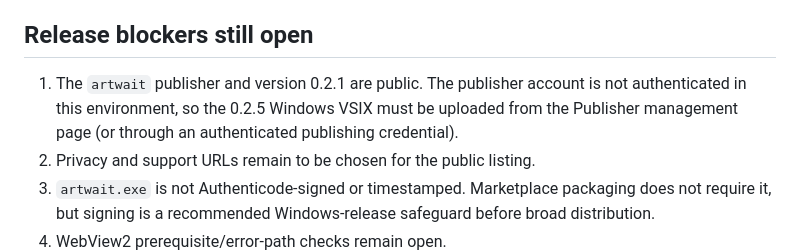
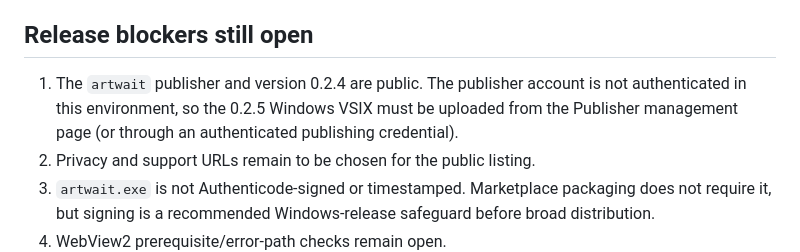
Before and after one commit to nninnsungkim/ArtBreak, a Markdown page: IMPLEMENTATION_STATUS.md, the part around the change. GitHub-like rendering.

```diff
--- a/IMPLEMENTATION_STATUS.md
+++ b/IMPLEMENTATION_STATUS.md
@@ -52,7 +52,7 @@ API key, server, LLM, or separate installer is required.
 
 ## Release blockers still open
 
-1. The `artwait` publisher and version 0.2.1 are public. The publisher account is not authenticated in this environment, so the 0.2.5 Windows VSIX must be uploaded from the Publisher management page (or through an authenticated publishing credential).
+1. The `artwait` publisher and version 0.2.4 are public. The publisher account is not authenticated in this environment, so the 0.2.5 Windows VSIX must be uploaded from the Publisher management page (or through an authenticated publishing credential).
 2. Privacy and support URLs remain to be chosen for the public listing.
 3. `artwait.exe` is not Authenticode-signed or timestamped. Marketplace packaging does not require it, but signing is a recommended Windows-release safeguard before broad distribution.
 4. WebView2 prerequisite/error-path checks remain open.
```
Also changed, not shown: README.md (+1 -1 lines).
